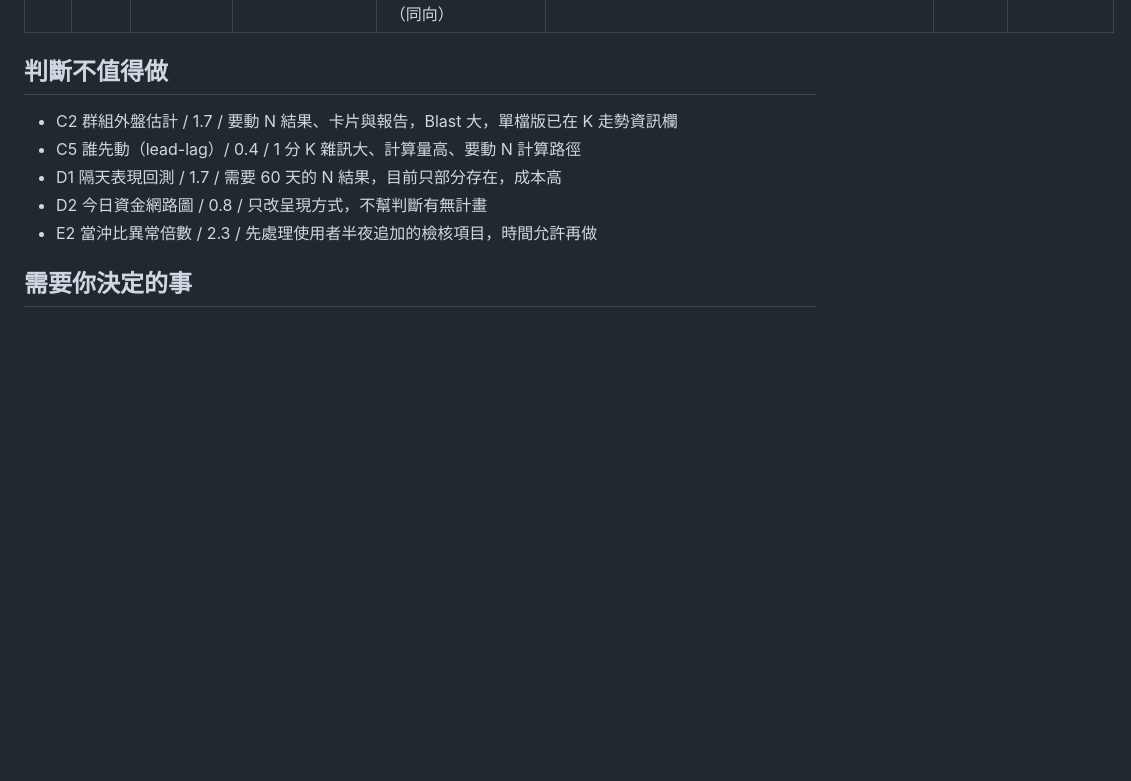
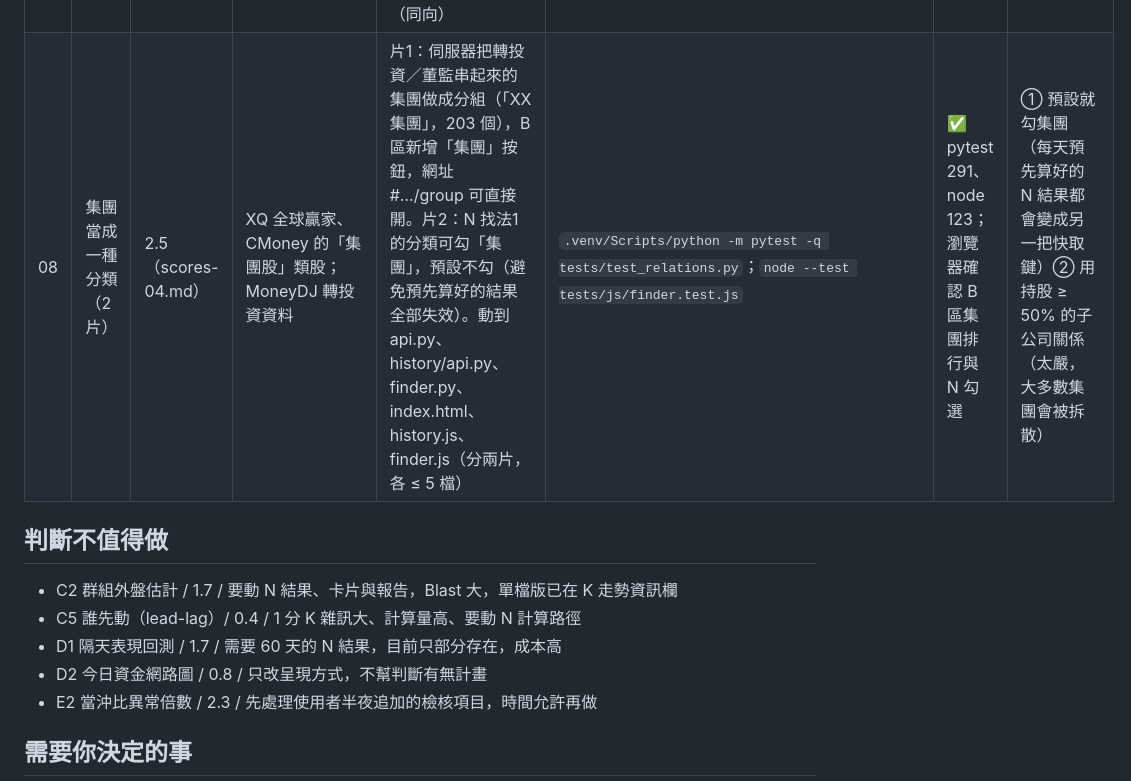
Before and after one commit to jaylooloomi/MoneyTide, a Markdown page: .agent-pipeline/result.md, the part around the change. Rendered like a GitHub page; blank space fills up the shorter version.

Commit message:
docs(night-shift): result bonus-08

```diff
--- a/.agent-pipeline/result.md
+++ b/.agent-pipeline/result.md
@@ -15,6 +15,7 @@
 | 05 | 補漲候選（同群落後股） | 2.0（scores-02.md） | Moskowitz & Grinblatt (1999) "Do Industries Explain Momentum?"；Hou (2007) 產業內資訊擴散 | 盤後報告每組一行「同族群未跟上（分類：群組）」：從組合最小的已知分類（含過半成員、≤ 40 檔）中挑今天漲不到組合平均一半的股票，成交值大的先列，可點開資訊卡。動到 finder.py、api.py、report.js。08/04：46 組中 32 組有名單，例如記憶體族群的群聯、威剛 | `.venv/Scripts/python -m pytest -q tests/test_finder.py`；`node --test tests/js/report.test.js` | ✅ pytest 288、node 121；瀏覽器確認報告 | ① 用官方產業（太大，只會列出台積電這類權值股）② 排序用漲幅最低（會列出逆勢下跌、不像補漲的股票） |
 | 06 | 報告複製文字加入新欄位 | 21.0（scores-03.md） | 盤後籌碼日報類產品（如 CMoney 盤後籌碼日報）文字版與網頁版一致的慣例 | 「複製成文字」每組加上籌碼集中度、同族群未跟上；消失的組合分成「消失・疑似出貨」與「消失」兩行。只動 report.js。08/04 實測文字 7,818 字，含 5 組集中度、32 組補漲候選、疑似出貨一行 | `node --test tests/js/report.test.js` | ✅ node 122；瀏覽器攔截剪貼簿確認 | ① 輸出 Markdown 表格（貼到聊天室會變亂碼）② 另開下載 .txt（多一個按鈕，使用者沒要求） |
 | 07 | 外資分點 vs 官方外資 | 3.0（scores-03.md） | 台灣籌碼分析常見的「外資分點 vs 外資買賣超」比對（HiStock、CMoney 籌碼 K 線） | 資訊卡分點區加一行：分點名單（前 15 大買超／賣超）裡外資券商的合計 vs 證交所／櫃買公布的外資買賣超，方向相反時標「方向相反」。動到 evidence.py、api.py、history.js。10/22：2468 +2,021 vs +1,991、2492 −8,608 vs −10,106（同向） | `.venv/Scripts/python -m pytest -q tests/test_evidence.py` | ✅ pytest 289、node 122；瀏覽器用頁面模組確認卡片 HTML | ① 放進 🧾 證據（只有前 15 名，會漏算）② 用券商代號對照表（HiStock 只給名稱） |
+| 08 | 集團當成一種分類（2 片） | 2.5（scores-04.md） | XQ 全球贏家、CMoney 的「集團股」類股；MoneyDJ 轉投資資料 | 片1：伺服器把轉投資／董監串起來的集團做成分組（「XX集團」，203 個），B 區新增「集團」按鈕，網址 #…/group 可直接開。片2：N 找法1 的分類可勾「集團」，預設不勾（避免預先算好的結果全部失效）。動到 api.py、history/api.py、finder.py、index.html、history.js、finder.js（分兩片，各 ≤ 5 檔） | `.venv/Scripts/python -m pytest -q tests/test_relations.py`；`node --test tests/js/finder.test.js` | ✅ pytest 291、node 123；瀏覽器確認 B 區集團排行與 N 勾選 | ① 預設就勾集團（每天預先算好的 N 結果都會變成另一把快取鍵）② 用持股 ≥ 50% 的子公司關係（太嚴，大多數集團會被拆散） |
 
 ## 判斷不值得做
 - C2 群組外盤估計 / 1.7 / 要動 N 結果、卡片與報告，Blast 大，單檔版已在 K 走勢資訊欄
```
Also changed, not shown: .agent-pipeline/scores-04.md (added, +5 -0 lines).
